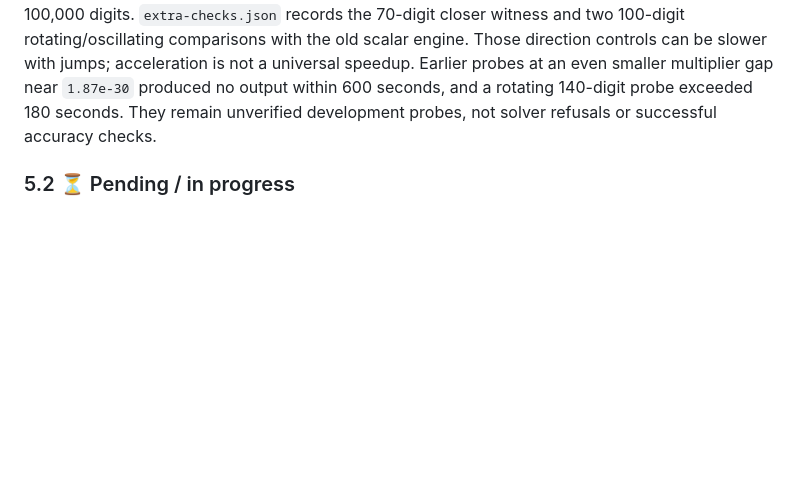
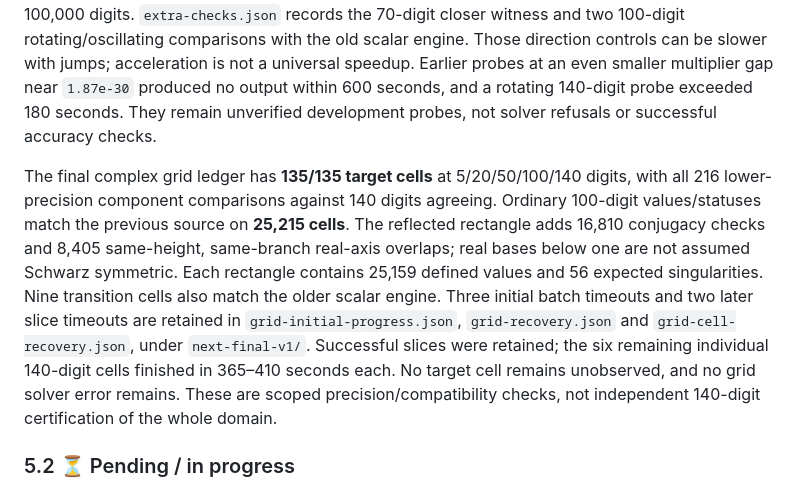
Before and after one commit to lukaszgryglicki/claude-tetration, a Markdown page: README.md, the part around the change. GitHub-like rendering; blank space fills up the shorter version.

Commit message:
Docs updates
Signed-off-by: Łukasz Gryglicki <lgryglicki@cncf.io>

```diff
--- a/README.md
+++ b/README.md
@@ -675,6 +675,22 @@ near `1.87e-30` produced no output within 600 seconds, and a rotating
 140-digit probe exceeded 180 seconds. They remain unverified development
 probes, not solver refusals or successful accuracy checks.
 
+The final complex grid ledger has **135/135 target cells** at
+5/20/50/100/140 digits, with all 216 lower-precision component comparisons
+against 140 digits agreeing. Ordinary 100-digit values/statuses match the
+previous source on **25,215 cells**. The reflected rectangle adds
+16,810 conjugacy checks and 8,405 same-height, same-branch real-axis overlaps;
+real bases below one are not assumed Schwarz symmetric. Each rectangle
+contains 25,159 defined values and 56 expected singularities. Nine transition
+cells also match the older scalar engine.
+Three initial batch timeouts and two later slice timeouts are retained in
+`grid-initial-progress.json`, `grid-recovery.json` and
+`grid-cell-recovery.json`, under `next-final-v1/`.
+Successful slices were retained; the six remaining individual 140-digit
+cells finished in 365–410 seconds each. No target cell remains unobserved,
+and no grid solver error remains. These are scoped precision/compatibility
+checks, not independent 140-digit certification of the whole domain.
+
 ### 5.2 ⏳ Pending / in progress
 
 The cut-walker endpoint, genuinely neutral/parabolic constructions, difficult
```
Also changed, not shown: updates.md (+6 -0 lines).
